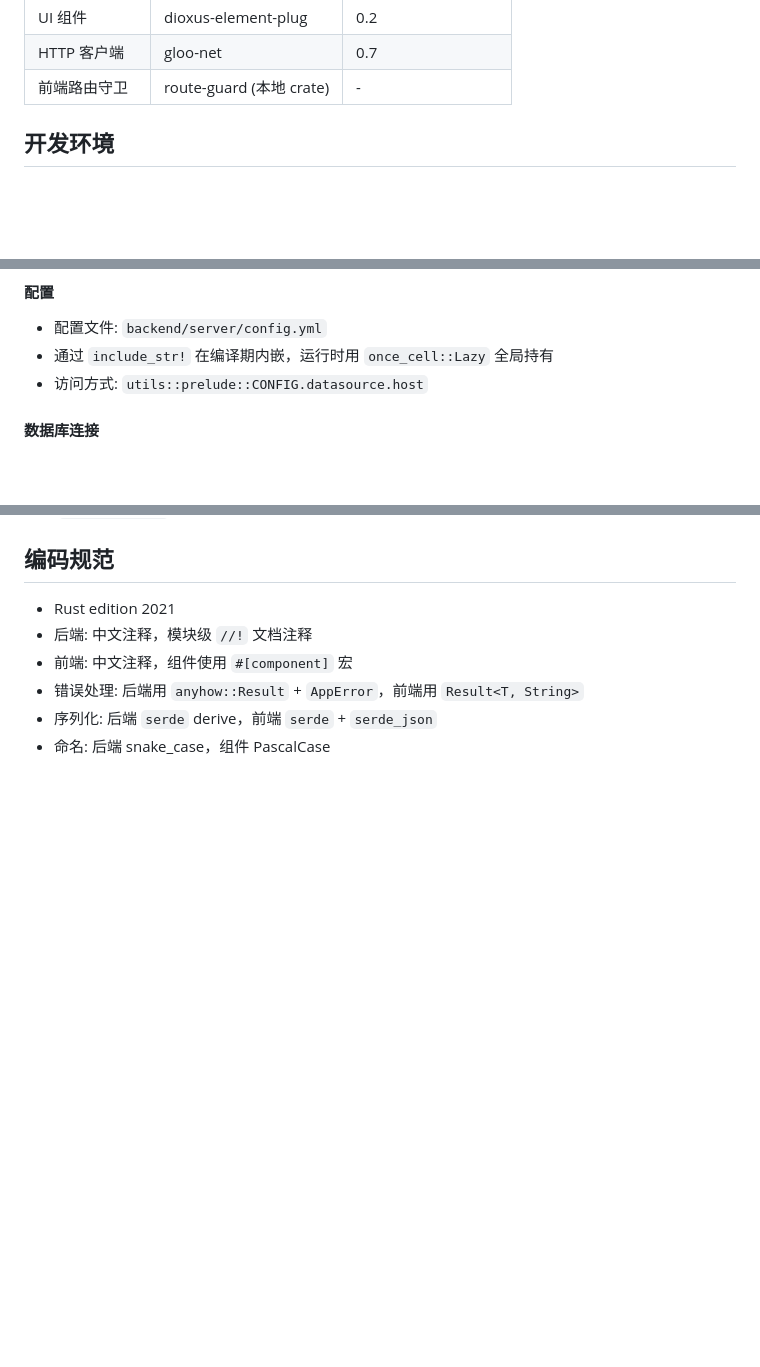
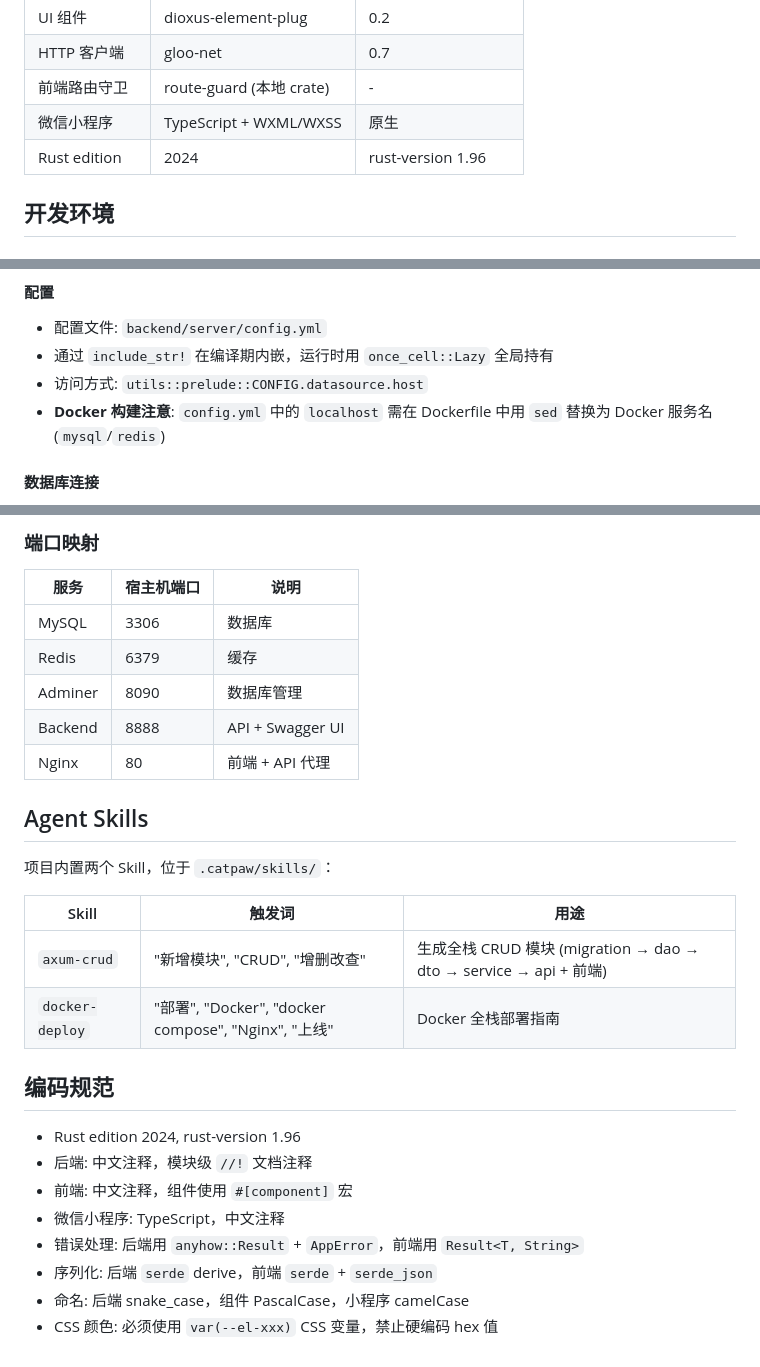
Before and after one commit to pauljohn21/axum-dixous-admin, a Markdown page: AGENTS.md, 3 parts joined by grey strips. Rendered like a GitHub page; blank space fills up the shorter version.

```diff
--- a/AGENTS.md
+++ b/AGENTS.md
@@ -57,6 +76,8 @@ axum-dixous-admin/
 | UI 组件 | dioxus-element-plug | 0.2 |
 | HTTP 客户端 | gloo-net | 0.7 |
 | 前端路由守卫 | route-guard (本地 crate) | - |
+| 微信小程序 | TypeScript + WXML/WXSS | 原生 |
+| Rust edition | 2024 | rust-version 1.96 |
 
 ## 开发环境
 
@@ -114,6 +135,7 @@ gateway (main.rs)           → 启动入口，组装路由和中间件
 - 配置文件: `backend/server/config.yml`
 - 通过 `include_str!` 在编译期内嵌，运行时用 `once_cell::Lazy` 全局持有
 - 访问方式: `utils::prelude::CONFIG.datasource.host`
+- **Docker 构建注意**: `config.yml` 中的 `localhost` 需在 Dockerfile 中用 `sed` 替换为 Docker 服务名 (`mysql`/`redis`)
 
 #### 数据库连接
 
@@ -224,8 +304,29 @@ gateway (main.rs)           → 启动入口，组装路由和中间件
+### 端口映射
+
+| 服务 | 宿主机端口 | 说明 |
+|------|-----------|------|
+| MySQL | 3306 | 数据库 |
+| Redis | 6379 | 缓存 |
+| Adminer | 8090 | 数据库管理 |
+| Backend | 8888 | API + Swagger UI |
+| Nginx | 80 | 前端 + API 代理 |
+
+## Agent Skills
+
+项目内置两个 Skill，位于 `.catpaw/skills/`：
+
+| Skill | 触发词 | 用途 |
+|-------|--------|------|
+| `axum-crud` | "新增模块", "CRUD", "增删改查" | 生成全栈 CRUD 模块 (migration → dao → dto → service → api + 前端) |
+| `docker-deploy` | "部署", "Docker", "docker compose", "Nginx", "上线" | Docker 全栈部署指南 |
+
 ## 编码规范
 
-- Rust edition 2021
+- Rust edition 2024, rust-version 1.96
 - 后端: 中文注释，模块级 `//!` 文档注释
 - 前端: 中文注释，组件使用 `#[component]` 宏
+- 微信小程序: TypeScript，中文注释
 - 错误处理: 后端用 `anyhow::Result` + `AppError`，前端用 `Result<T, String>`
 - 序列化: 后端 `serde` derive，前端 `serde` + `serde_json`
-- 命名: 后端 snake_case，组件 PascalCase
+- 命名: 后端 snake_case，组件 PascalCase，小程序 camelCase
+- CSS 颜色: 必须使用 `var(--el-xxx)` CSS 变量，禁止硬编码 hex 值
```
Also changed, not shown: other parts of AGENTS.md (+112 -35 lines), 1 other file.
